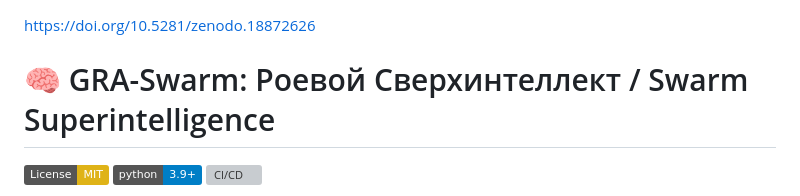
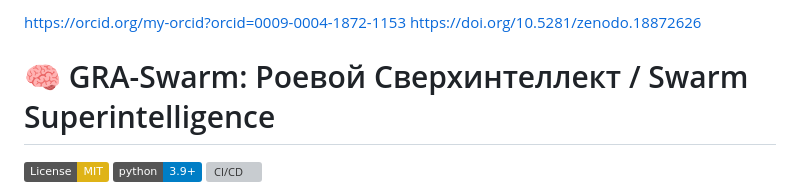
Before and after one commit to qqewq/GRA-Swarm, a Markdown page: README.md, the part around the change. GitHub-like rendering; badges without logos; grey boxes are pictures that could not be loaded.

```diff
--- a/README.md
+++ b/README.md
@@ -1,3 +1,4 @@
+https://orcid.org/my-orcid?orcid=0009-0004-1872-1153
 https://doi.org/10.5281/zenodo.18872626
 # 🧠 GRA-Swarm: Роевой Сверхинтеллект / Swarm Superintelligence
 
```
